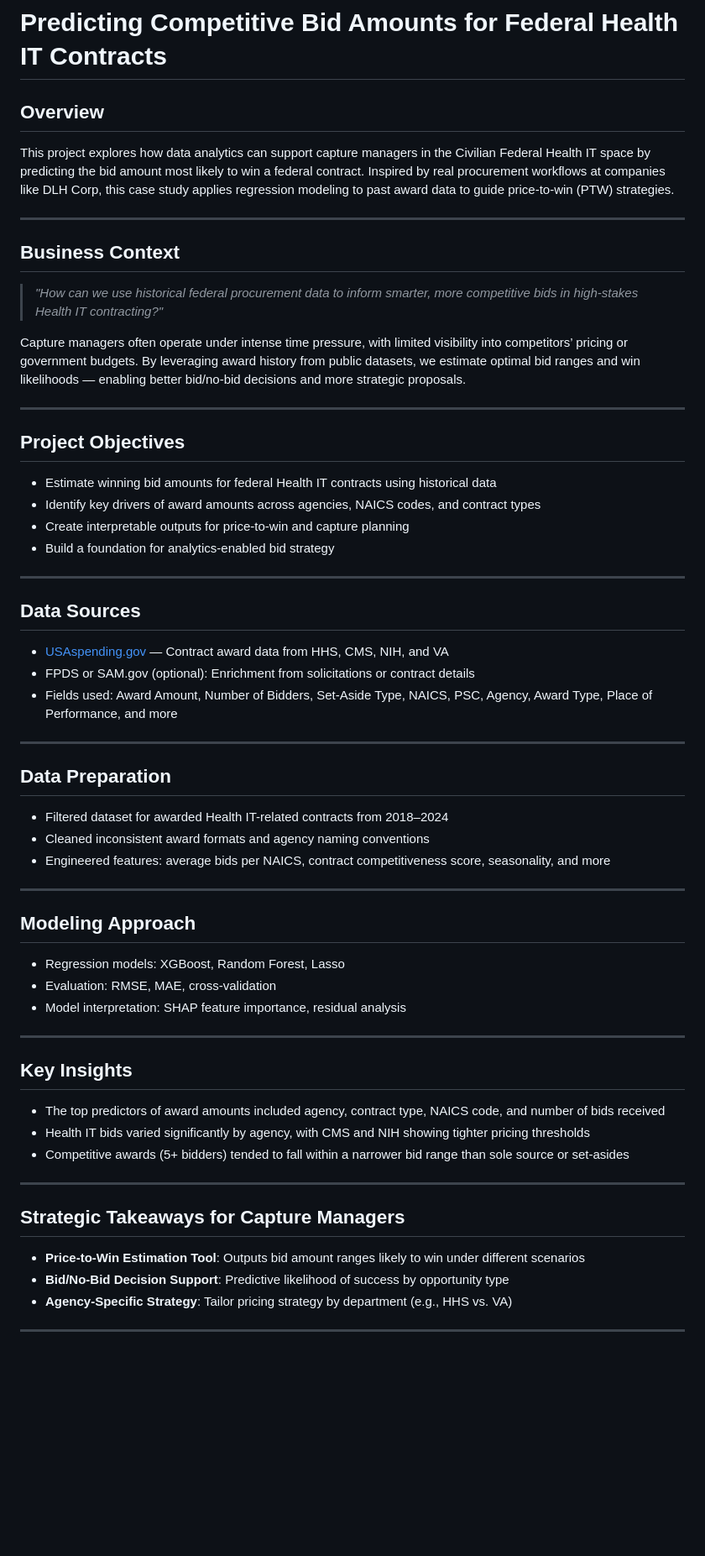
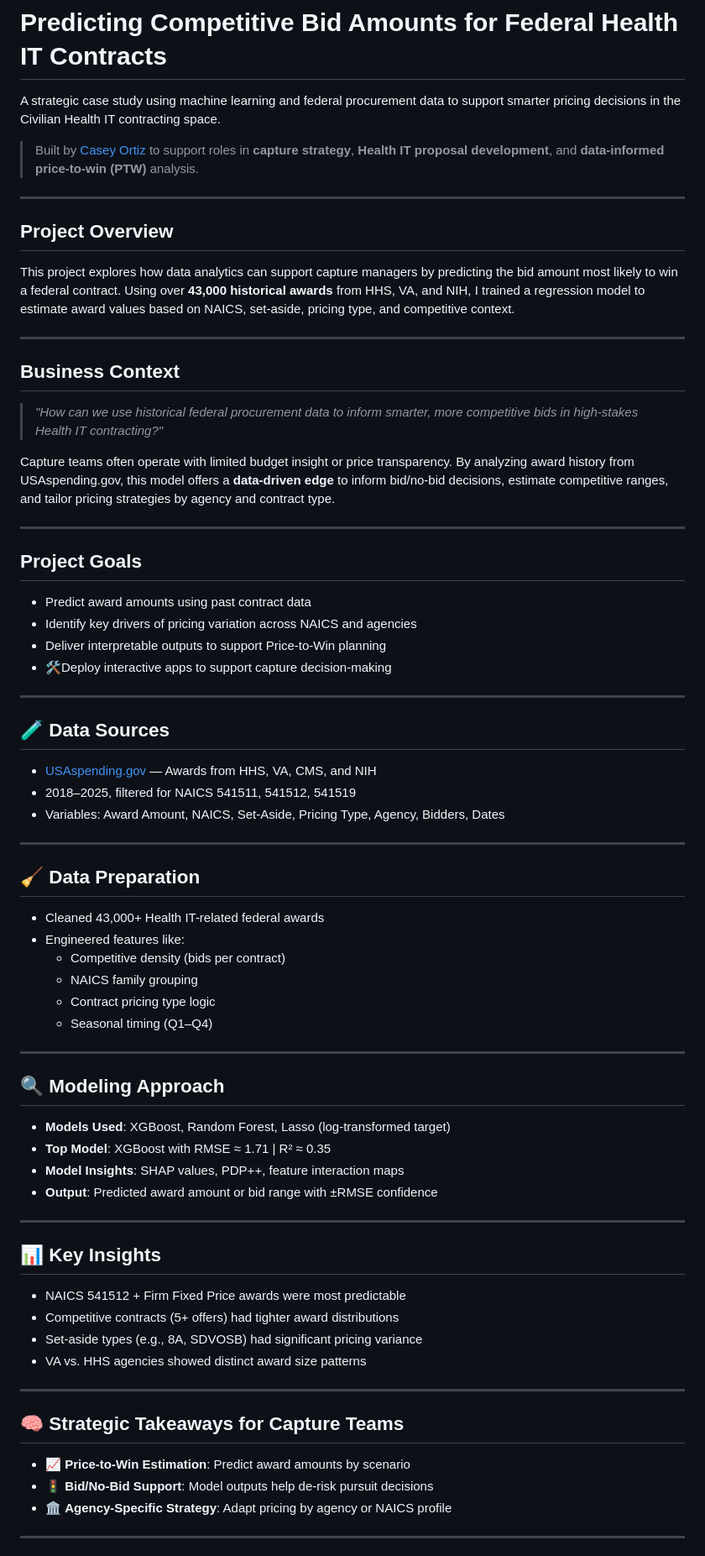
Before and after one commit to Caseyio/federal-bid-prediction, a Markdown page: README.md, the part around one of its changes. Shown at 84% size. Drawn GitHub-style; blank space fills up the shorter version.

```diff
--- a/README.md
+++ b/README.md
@@ -1,7 +1,14 @@
 # Predicting Competitive Bid Amounts for Federal Health IT Contracts
 
-## Overview
-This project explores how data analytics can support capture managers in the Civilian Federal Health IT space by predicting the bid amount most likely to win a federal contract. Inspired by real procurement workflows at companies like DLH Corp, this case study applies regression modeling to past award data to guide price-to-win (PTW) strategies.
+A strategic case study using machine learning and federal procurement data to support smarter pricing decisions in the Civilian Health IT contracting space.
+
+> Built by [Casey Ortiz](https://www.linkedin.com/in/kco1) to support roles in **capture strategy**, **Health IT proposal development**, and **data-informed price-to-win (PTW)** analysis.
+
+---
+
+## Project Overview
+
+This project explores how data analytics can support capture managers by predicting the bid amount most likely to win a federal contract. Using over **43,000 historical awards** from HHS, VA, and NIH, I trained a regression model to estimate award values based on NAICS, set-aside, pricing type, and competitive context.
 
 ---
 
@@ -9,50 +16,61 @@ This project explores how data analytics can support capture managers in the Civ
 
 > *"How can we use historical federal procurement data to inform smarter, more competitive bids in high-stakes Health IT contracting?"*
 
-Capture managers often operate under intense time pressure, with limited visibility into competitors’ pricing or government budgets. By leveraging award history from public datasets, we estimate optimal bid ranges and win likelihoods — enabling better bid/no-bid decisions and more strategic proposals.
+Capture teams often operate with limited budget insight or price transparency. By analyzing award history from USAspending.gov, this model offers a **data-driven edge** to inform bid/no-bid decisions, estimate competitive ranges, and tailor pricing strategies by agency and contract type.
 
 ---
 
-## Project Objectives
-- Estimate winning bid amounts for federal Health IT contracts using historical data
-- Identify key drivers of award amounts across agencies, NAICS codes, and contract types
-- Create interpretable outputs for price-to-win and capture planning
-- Build a foundation for analytics-enabled bid strategy
+## Project Goals
+
+- Predict award amounts using past contract data
+- Identify key drivers of pricing variation across NAICS and agencies
+- Deliver interpretable outputs to support Price-to-Win planning
+- 🛠Deploy interactive apps to support capture decision-making
 
 ---
 
-## Data Sources
-- [USAspending.gov](https://www.usaspending.gov/) — Contract award data from HHS, CMS, NIH, and VA
-- FPDS or SAM.gov (optional): Enrichment from solicitations or contract details
-- Fields used: Award Amount, Number of Bidders, Set-Aside Type, NAICS, PSC, Agency, Award Type, Place of Performance, and more
+## 🧪 Data Sources
+
+- [USAspending.gov](https://www.usaspending.gov/) — Awards from HHS, VA, CMS, and NIH
+- 2018–2025, filtered for NAICS 541511, 541512, 541519
+- Variables: Award Amount, NAICS, Set-Aside, Pricing Type, Agency, Bidders, Dates
 
 ---
 
-## Data Preparation
-- Filtered dataset for awarded Health IT-related contracts from 2018–2024
-- Cleaned inconsistent award formats and agency naming conventions
-- Engineered features: average bids per NAICS, contract competitiveness score, seasonality, and more
+## 🧹 Data Preparation
+
+- Cleaned 43,000+ Health IT-related federal awards
+- Engineered features like:
+  - Competitive density (bids per contract)
+  - NAICS family grouping
+  - Contract pricing type logic
+  - Seasonal timing (Q1–Q4)
 
 ---
 
-## Modeling Approach
-- Regression models: XGBoost, Random Forest, Lasso
-- Evaluation: RMSE, MAE, cross-validation
-- Model interpretation: SHAP feature importance, residual analysis
+## 🔍 Modeling Approach
+
+- **Models Used**: XGBoost, Random Forest, Lasso (log-transformed target)
+- **Top Model**: XGBoost with RMSE ≈ 1.71 | R² ≈ 0.35
+- **Model Insights**: SHAP values, PDP++, feature interaction maps
+- **Output**: Predicted award amount or bid range with ±RMSE confidence
 
 ---
 
-## Key Insights
-- The top predictors of award amounts included agency, contract type, NAICS code, and number of bids received
-- Health IT bids varied significantly by agency, with CMS and NIH showing tighter pricing thresholds
-- Competitive awards (5+ bidders) tended to fall within a narrower bid range than sole source or set-asides
+## 📊 Key Insights
+
+- NAICS 541512 + Firm Fixed Price awards were most predictable
+- Competitive contracts (5+ offers) had tighter award distributions
+- Set-aside types (e.g., 8A, SDVOSB) had significant pricing variance
+- VA vs. HHS agencies showed distinct award size patterns
 
 ---
 
-## Strategic Takeaways for Capture Managers
-- **Price-to-Win Estimation Tool**: Outputs bid amount ranges likely to win under different scenarios
-- **Bid/No-Bid Decision Support**: Predictive likelihood of success by opportunity type
-- **Agency-Specific Strategy**: Tailor pricing strategy by department (e.g., HHS vs. VA)
+## 🧠 Strategic Takeaways for Capture Teams
+
+- 📈 **Price-to-Win Estimation**: Predict award amounts by scenario
+- 🚦 **Bid/No-Bid Support**: Model outputs help de-risk pursuit decisions
+- 🏛️ **Agency-Specific Strategy**: Adapt pricing by agency or NAICS profile
 
 ---
 
```
Also changed, not shown: other parts of README.md (+27 -6 lines).
